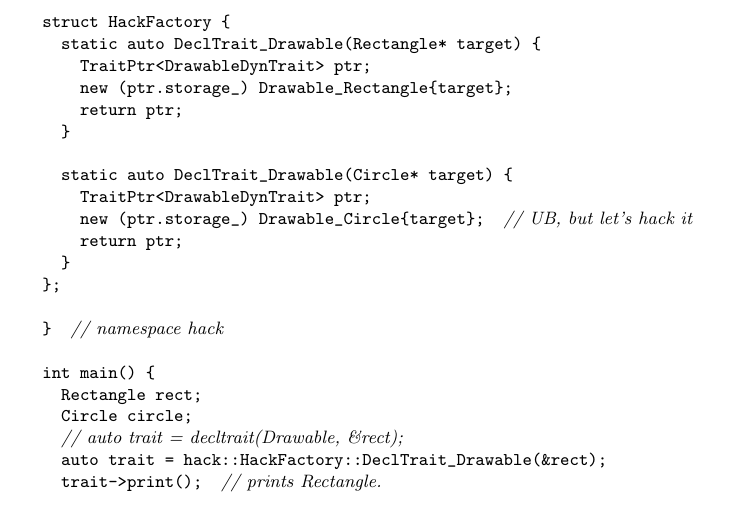
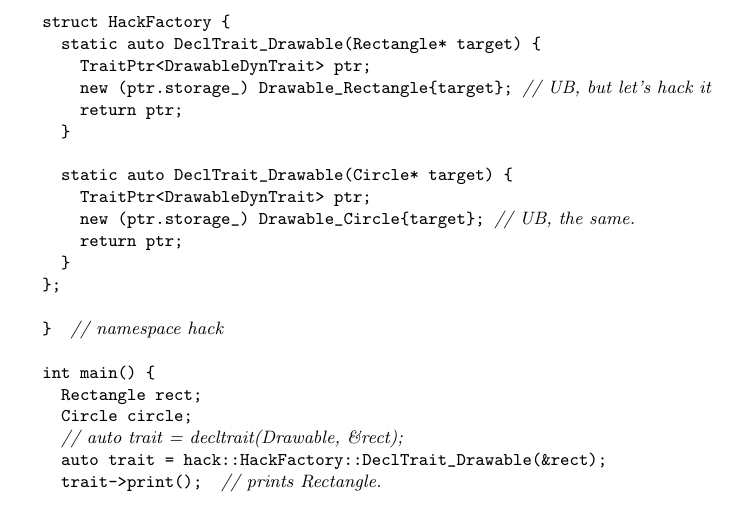
Before and after one commit to tian-lt-personal/wg21, a LaTeX document (doc/floatideas/decltrait.tex): part of page 4 of 4, cut so that both start at the same text. Compiled offline with pdfLaTeX.

Commit message:
comments

```diff
--- a/doc/floatideas/decltrait.tex
+++ b/doc/floatideas/decltrait.tex
@@ -140,13 +140,13 @@ class TraitPtr {
 struct HackFactory {
   static auto DeclTrait_Drawable(Rectangle* target) {
     TraitPtr<DrawableDynTrait> ptr;
-    new (ptr.storage_) Drawable_Rectangle{target};
+    new (ptr.storage_) Drawable_Rectangle{target}; // UB, but let's hack it
     return ptr;
   }
 
   static auto DeclTrait_Drawable(Circle* target) {
     TraitPtr<DrawableDynTrait> ptr;
-    new (ptr.storage_) Drawable_Circle{target};  // UB, but let's hack it
+    new (ptr.storage_) Drawable_Circle{target}; // UB, the same.
     return ptr;
   }
 };
```
